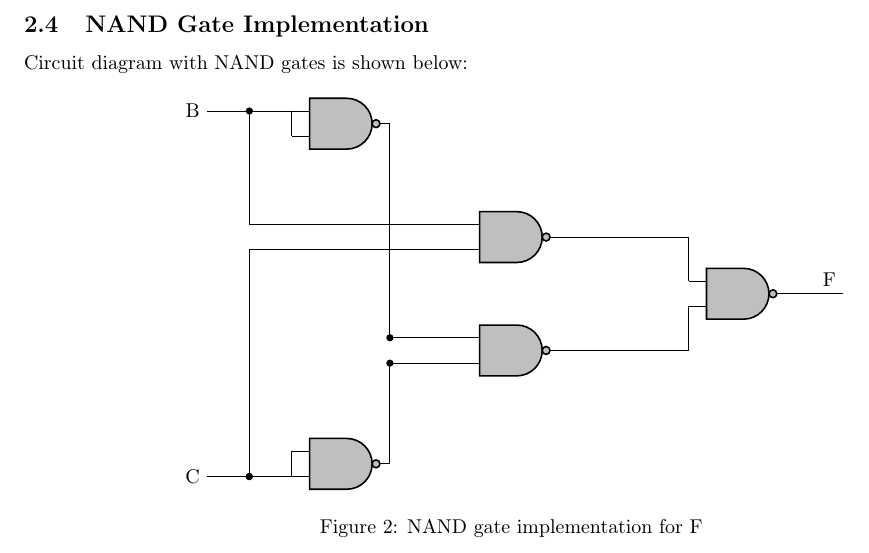
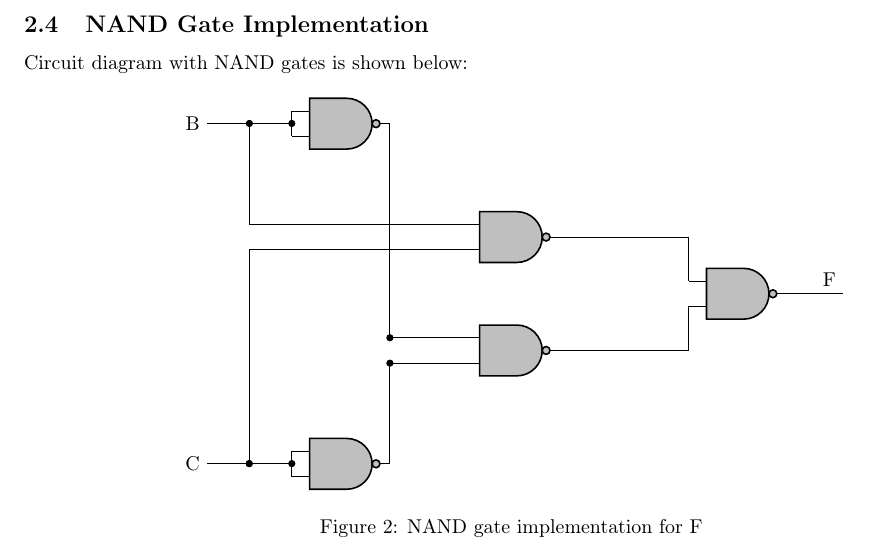
Before and after one commit to rubeenaafreen20/EE5811-FPGALAB, a LaTeX problem sheet (Assignment1/main.tex): part of page 2 of 2, cut so that both start at the same text. Compiled offline with pdfLaTeX.

Commit message:
Add files via upload

```diff
--- a/Assignment1/main.tex
+++ b/Assignment1/main.tex
@@ -108,8 +108,10 @@ Circuit diagram with NAND gates is shown below:
 \draw (Nandb.in 1)--(Nandb.in 2);
 \draw (Nandc.in 1)--(Nandc.in 2);
 % Inputs
-\draw (Nandb.in 1) -- ++(-1.5,0)node[left](In1){B};
-\draw (Nandc.in 2) -- ++(-1.5,0)node[left](In2){C};
+\draw (Nandb.in 1) -- ++(0,-0.22)node[circ](t1){};
+\draw (Nandc.in 1) -- ++(0,-0.22)node[circ](t2){};
+\draw (t1) -- ++(-1.5,0)node[left](In1){B};
+\draw (t2) -- ++(-1.5,0)node[left](In2){C};
 %Connection
 \draw (In1)++(1,0) node [circ](x){};
 \draw (In2) ++(1,0) node [circ](y){};
```
Also changed, not shown: Assignment1/Assign01.pdf.
